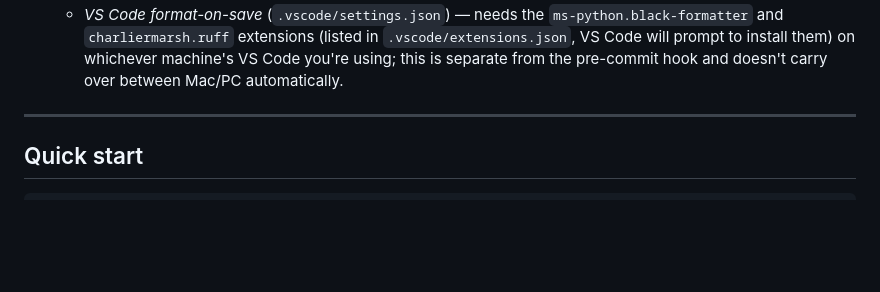
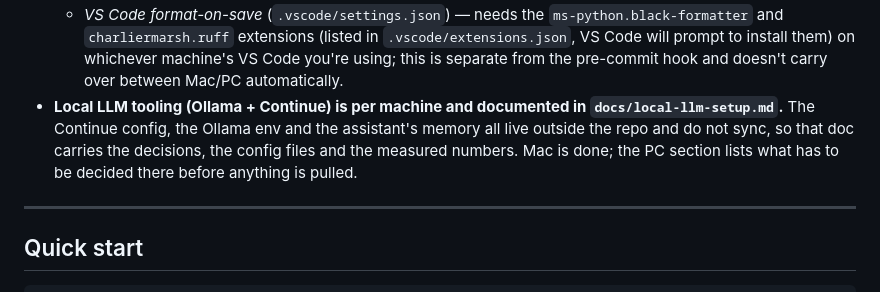
Before and after one commit to RyanShinra/AffinityLog, a Markdown page: CLAUDE.md, the part around the change. Drawn GitHub-style; blank space fills up the shorter version.

Commit message:
Document the local LLM setup (Ollama + Continue), per machine
Riding on this branch rather than main so it travels to the PC with the
rest of the work. The config lives outside the repo and does not sync; the
doc carries the decisions, the config files and the measured numbers.

Co-Authored-By: Claude Fable 5.1 <noreply@anthropic.com>

```diff
--- a/CLAUDE.md
+++ b/CLAUDE.md
@@ -335,6 +335,10 @@ ships. These were learned the hard way; they are not preferences to optimise awa
     and `charliermarsh.ruff` extensions (listed in `.vscode/extensions.json`, VS Code will
     prompt to install them) on whichever machine's VS Code you're using; this is separate from
     the pre-commit hook and doesn't carry over between Mac/PC automatically.
+- **Local LLM tooling (Ollama + Continue) is per machine and documented in `docs/local-llm-setup.md`.**
+  The Continue config, the Ollama env and the assistant's memory all live outside the repo and do
+  not sync, so that doc carries the decisions, the config files and the measured numbers. Mac is
+  done; the PC section lists what has to be decided there before anything is pulled.
 
 ---
 
```
Also changed, not shown: docs/README.md (+1 -0 lines).
